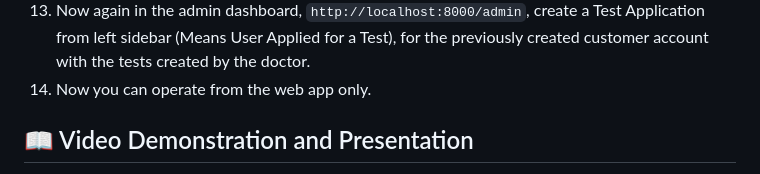
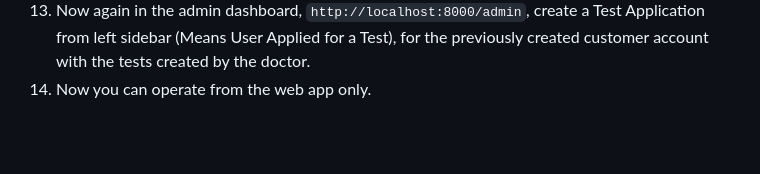
Before and after one commit to tushar-81/doc-connect, a Markdown page: README.md, the part around one of its changes. Drawn GitHub-style; blank space fills up the shorter version.

```diff
--- a/README.md
+++ b/README.md
@@ -45,5 +45,4 @@ To use DocAI, follow these steps:
 13. Now again in the admin dashboard, `http://localhost:8000/admin`, create a Test Application from left sidebar (Means User Applied for a Test), for the previously created customer account with the tests created by the doctor.
 14. Now you can operate from the web app only.
 
-## 📖 Video Demonstration and Presentation
 
```
Also changed, not shown: other parts of README.md (+0 -8 lines).
